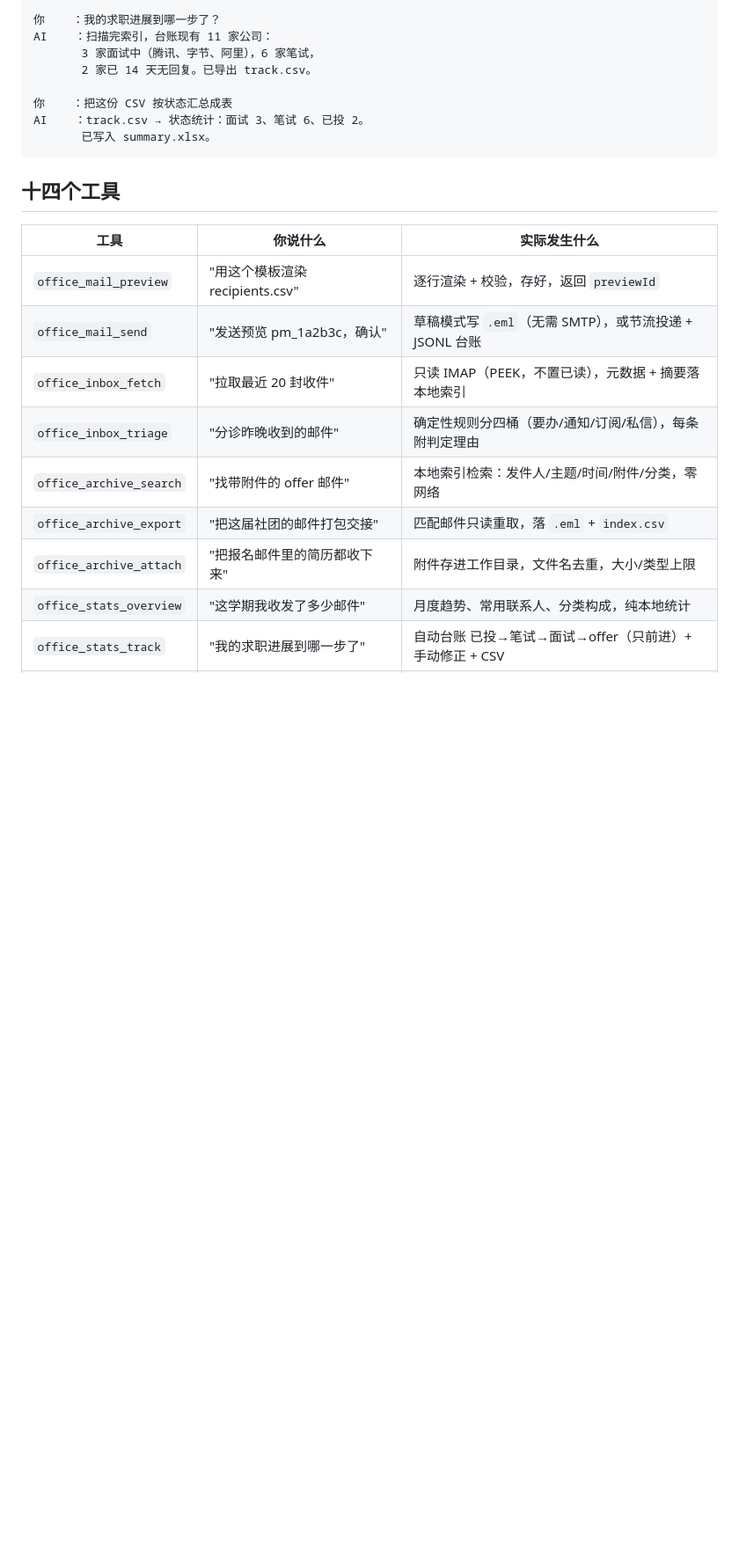
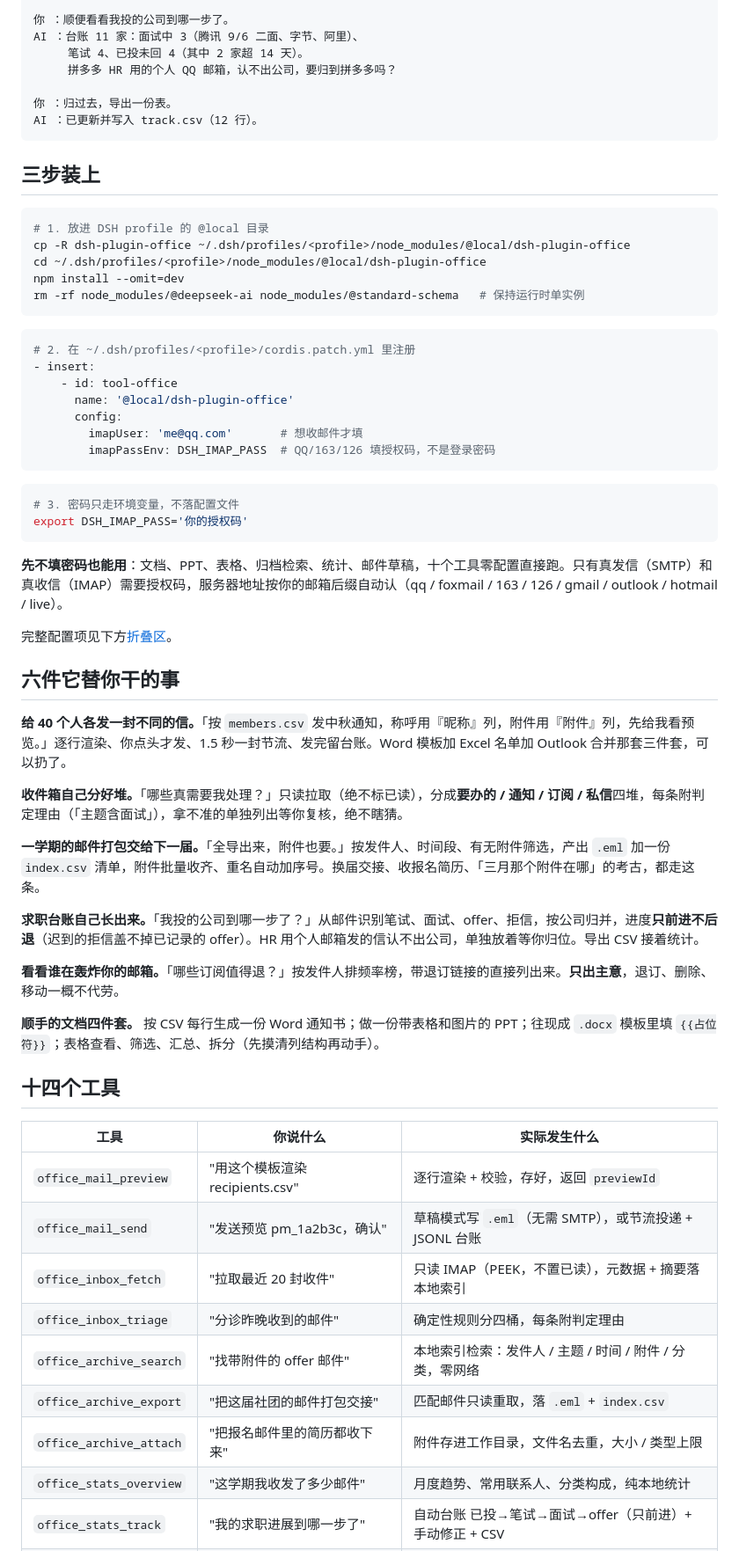
Before and after one commit to Xplore-LAB/dsh-plugin-office, a Markdown page: README.md, the part around one of its changes. Shown at 88% size. Rendered like a GitHub page; blank space fills up the shorter version.

````diff
--- a/README.md
+++ b/README.md
@@ -91,13 +27,55 @@ AI    ：拉取了 20 封，3 封需要处理：
 
-你    ：我的求职进展到哪一步了？
-AI    ：扫描完索引，台账现有 11 家公司：
-       3 家面试中（腾讯、字节、阿里），6 家笔试，
-       2 家已 14 天无回复。已导出 track.csv。
+你 ：顺便看看我投的公司到哪一步了。
+AI ：台账 11 家：面试中 3（腾讯 9/6 二面、字节、阿里）、
+     笔试 4、已投未回 4（其中 2 家超 14 天）。
+     拼多多 HR 用的个人 QQ 邮箱，认不出公司，要归到拼多多吗？
 
-你    ：把这份 CSV 按状态汇总成表
-AI    ：track.csv → 状态统计：面试 3、笔试 6、已投 2。
-       已写入 summary.xlsx。
+你 ：归过去，导出一份表。
+AI ：已更新并写入 track.csv（12 行）。
 ```
+
+## 三步装上
+
+```bash
+# 1. 放进 DSH profile 的 @local 目录
+cp -R dsh-plugin-office ~/.dsh/profiles/<profile>/node_modules/@local/dsh-plugin-office
+cd ~/.dsh/profiles/<profile>/node_modules/@local/dsh-plugin-office
+npm install --omit=dev
+rm -rf node_modules/@deepseek-ai node_modules/@standard-schema   # 保持运行时单实例
+```
+
+```yaml
+# 2. 在 ~/.dsh/profiles/<profile>/cordis.patch.yml 里注册
+- insert:
+    - id: tool-office
+      name: '@local/dsh-plugin-office'
+      config:
+        imapUser: 'me@qq.com'       # 想收邮件才填
+        imapPassEnv: DSH_IMAP_PASS  # QQ/163/126 填授权码，不是登录密码
+```
+
+```bash
+# 3. 密码只走环境变量，不落配置文件
+export DSH_IMAP_PASS='你的授权码'
+```
+
+**先不填密码也能用**：文档、PPT、表格、归档检索、统计、邮件草稿，十个工具零配置直接跑。只有真发信（SMTP）和真收信（IMAP）需要授权码，服务器地址按你的邮箱后缀自动认（qq / foxmail / 163 / 126 / gmail / outlook / hotmail / live）。
+
+完整配置项见下方[折叠区](#完整配置项)。
+
+## 六件它替你干的事
+
+**给 40 个人各发一封不同的信。**「按 `members.csv` 发中秋通知，称呼用『昵称』列，附件用『附件』列，先给我看预览。」逐行渲染、你点头才发、1.5 秒一封节流、发完留台账。Word 模板加 Excel 名单加 Outlook 合并那套三件套，可以扔了。
+
+**收件箱自己分好堆。**「哪些真需要我处理？」只读拉取（绝不标已读），分成**要办的 / 通知 / 订阅 / 私信**四堆，每条附判定理由（「主题含面试」），拿不准的单独列出等你复核，绝不瞎猜。
+
+**一学期的邮件打包交给下一届。**「全导出来，附件也要。」按发件人、时间段、有无附件筛选，产出 `.eml` 加一份 `index.csv` 清单，附件批量收齐、重名自动加序号。换届交接、收报名简历、「三月那个附件在哪」的考古，都走这条。
+
+**求职台账自己长出来。**「我投的公司到哪一步了？」从邮件识别笔试、面试、offer、拒信，按公司归并，进度**只前进不后退**（迟到的拒信盖不掉已记录的 offer）。HR 用个人邮箱发的信认不出公司，单独放着等你归位。导出 CSV 接着统计。
+
+**看看谁在轰炸你的邮箱。**「哪些订阅值得退？」按发件人排频率榜，带退订链接的直接列出来。**只出主意**，退订、删除、移动一概不代劳。
+
+**顺手的文档四件套。** 按 CSV 每行生成一份 Word 通知书；做一份带表格和图片的 PPT；往现成 `.docx` 模板里填 `{{占位符}}`；表格查看、筛选、汇总、拆分（先摸清列结构再动手）。
 
 ## 十四个工具
 
@@ -106,10 +84,10 @@ AI    ：track.csv → 状态统计：面试 3、笔试 6、已投 2。
 | `office_mail_preview` | "用这个模板渲染 recipients.csv" | 逐行渲染 + 校验，存好，返回 `previewId` |
 | `office_mail_send` | "发送预览 pm_1a2b3c，确认" | 草稿模式写 `.eml`（无需 SMTP），或节流投递 + JSONL 台账 |
 | `office_inbox_fetch` | "拉取最近 20 封收件" | 只读 IMAP（PEEK，不置已读），元数据 + 摘要落本地索引 |
-| `office_inbox_triage` | "分诊昨晚收到的邮件" | 确定性规则分四桶（要办/通知/订阅/私信），每条附判定理由 |
-| `office_archive_search` | "找带附件的 offer 邮件" | 本地索引检索：发件人/主题/时间/附件/分类，零网络 |
+| `office_inbox_triage` | "分诊昨晚收到的邮件" | 确定性规则分四桶，每条附判定理由 |
+| `office_archive_search` | "找带附件的 offer 邮件" | 本地索引检索：发件人 / 主题 / 时间 / 附件 / 分类，零网络 |
 | `office_archive_export` | "把这届社团的邮件打包交接" | 匹配邮件只读重取，落 `.eml` + `index.csv` |
-| `office_archive_attach` | "把报名邮件里的简历都收下来" | 附件存进工作目录，文件名去重，大小/类型上限 |
+| `office_archive_attach` | "把报名邮件里的简历都收下来" | 附件存进工作目录，文件名去重，大小 / 类型上限 |
 | `office_stats_overview` | "这学期我收发了多少邮件" | 月度趋势、常用联系人、分类构成，纯本地统计 |
 | `office_stats_track` | "我的求职进展到哪一步了" | 自动台账 已投→笔试→面试→offer（只前进）+ 手动修正 + CSV |
 | `office_inbox_clean` | "哪些订阅值得退掉" | 按发件人排频率榜 + 退订链接；只出建议，绝不代劳 |
````
Also changed, not shown: other parts of README.md (+63 -163 lines).
